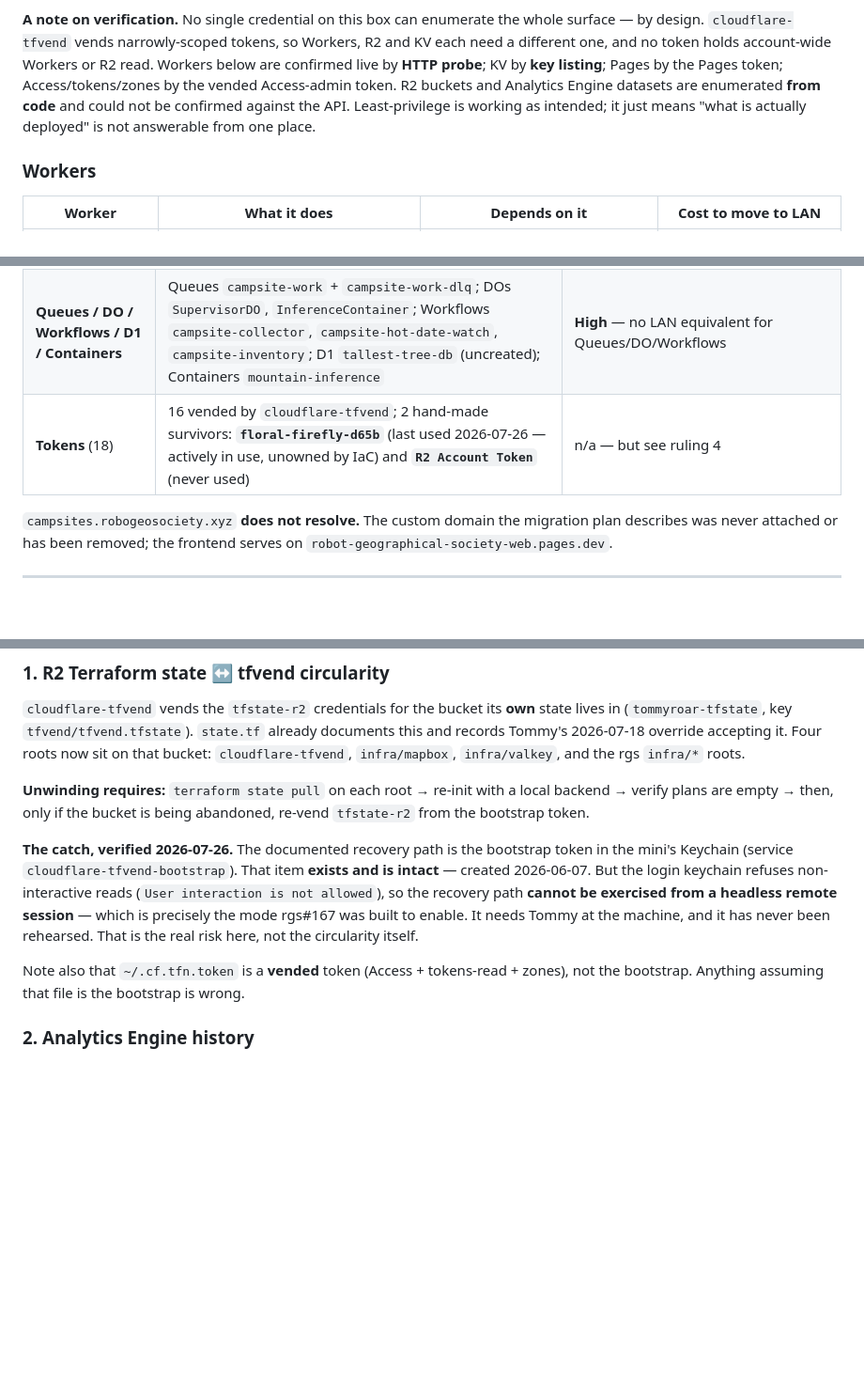
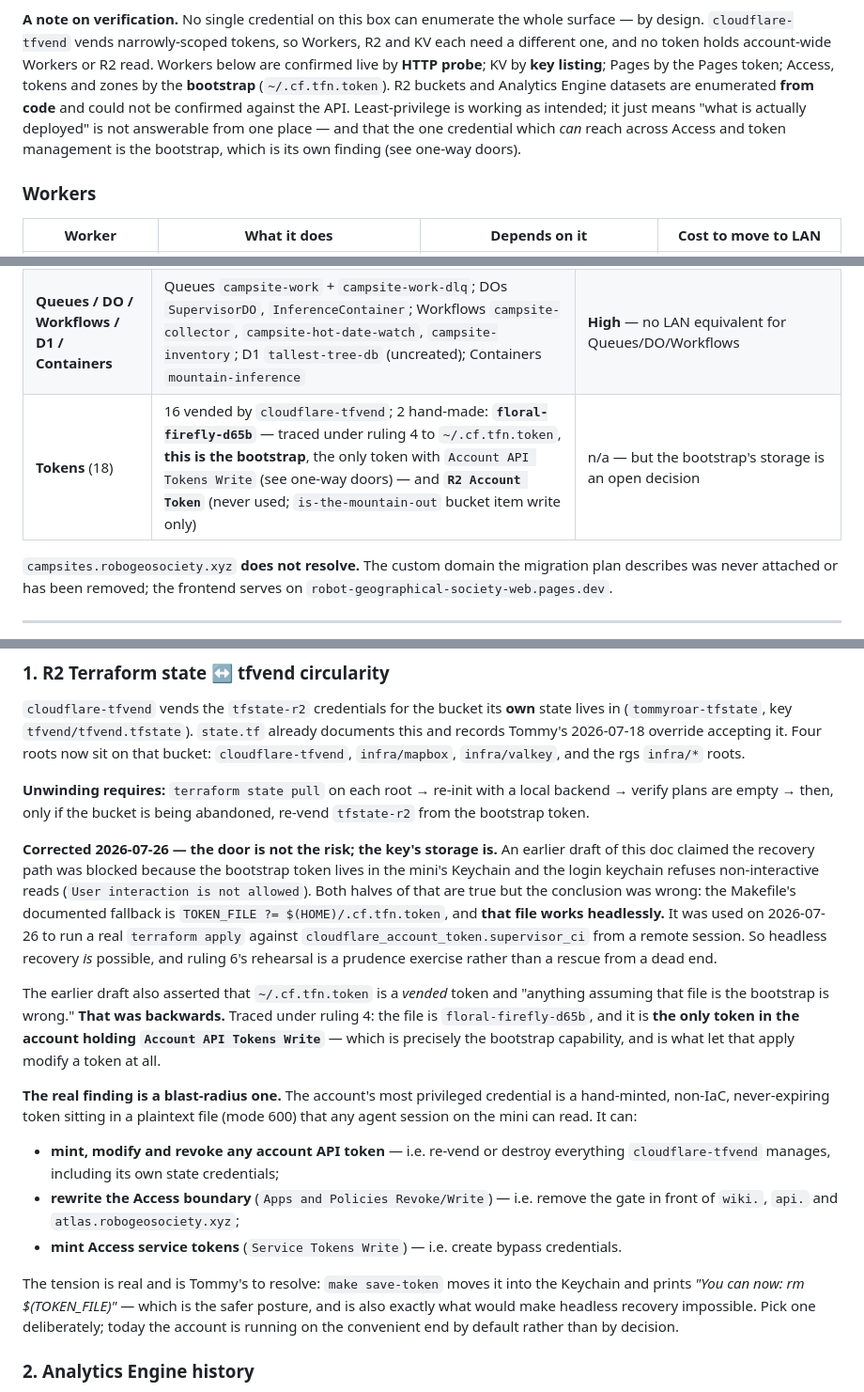
Before and after one commit to robogeosociety/robot-geographical-society, a Markdown page: docs/proposals/cloudflare-posture.md, 3 parts joined by grey strips. Shown at 94% size. Drawn GitHub-style; blank space fills up the shorter version.

Commit message:
docs: correct the bootstrap claim — the file IS the bootstrap, and that is the finding
Ruling 4 traced floral-firefly-d65b. It is ~/.cf.tfn.token, and it is the ONLY
token in the account holding Account API Tokens Write -- the bootstrap
capability. An earlier draft of this doc asserted the opposite ('a vended token,
not the bootstrap; anything assuming that file is the bootstrap is wrong').
That was backwards and is corrected here.

Two consequences:

- The one-way door is less severe than documented. The Makefile's TOKEN_FILE
  fallback works headlessly -- proven by using it to run a real terraform apply
  from a remote session on 2026-07-26. Ruling 6's rehearsal is prudence, not a
  rescue from a dead end.
- The real risk is blast radius, not circularity. The account's most privileged
  credential is hand-minted, non-IaC, never-expiring, and readable from a
  plaintext file by any agent session. It can re-vend or destroy every tfvend
  token, rewrite the Access boundary in front of wiki./api./atlas., and mint
  Access service tokens.

The tension is left explicit rather than resolved: `make save-token` moves it to
the Keychain and invites deleting the file, which is safer and also what makes
headless recovery impossible. No credential was changed -- ruling 4 authorised
tracing only.

Co-Authored-By: Claude Opus 5 <noreply@anthropic.com>

```diff
--- a/docs/proposals/cloudflare-posture.md
+++ b/docs/proposals/cloudflare-posture.md
@@ -66,10 +66,11 @@ monitoring, and there is no local fallback to reach for.
 surface — by design. `cloudflare-tfvend` vends narrowly-scoped tokens, so Workers, R2 and
 KV each need a different one, and no token holds account-wide Workers or R2 read. Workers
 below are confirmed live by **HTTP probe**; KV by **key listing**; Pages by the Pages
-token; Access/tokens/zones by the vended Access-admin token. R2 buckets and Analytics
-Engine datasets are enumerated **from code** and could not be confirmed against the API.
-Least-privilege is working as intended; it just means "what is actually deployed" is not
-answerable from one place.
+token; Access, tokens and zones by the **bootstrap** (`~/.cf.tfn.token`). R2 buckets and
+Analytics Engine datasets are enumerated **from code** and could not be confirmed against
+the API. Least-privilege is working as intended; it just means "what is actually deployed"
+is not answerable from one place — and that the one credential which *can* reach across
+Access and token management is the bootstrap, which is its own finding (see one-way doors).
 
 ### Workers
 
@@ -101,7 +102,7 @@ answerable from one place.
 | **Zones** (3) | `robogeosociety.xyz`, `walksheds.xyz`, `judkinsparkforpeople.org` | n/a — DNS stays |
 | **Tunnel** | `com.tommydoerr.rgs-dev-tunnel` runs on the mini (token at `~/.config/rgs/dev-tunnel-token`). The legacy `cfd_tunnel` API lists **0** — it is on the newer connector model, or invisible to the vended token | Unverified; low stakes |
 | **Queues / DO / Workflows / D1 / Containers** | Queues `campsite-work` + `campsite-work-dlq`; DOs `SupervisorDO`, `InferenceContainer`; Workflows `campsite-collector`, `campsite-hot-date-watch`, `campsite-inventory`; D1 `tallest-tree-db` (uncreated); Containers `mountain-inference` | **High** — no LAN equivalent for Queues/DO/Workflows |
-| **Tokens** (18) | 16 vended by `cloudflare-tfvend`; 2 hand-made survivors: **`floral-firefly-d65b`** (last used 2026-07-26 — actively in use, unowned by IaC) and **`R2 Account Token`** (never used) | n/a — but see ruling 4 |
+| **Tokens** (18) | 16 vended by `cloudflare-tfvend`; 2 hand-made: **`floral-firefly-d65b`** — traced under ruling 4 to `~/.cf.tfn.token`, **this is the bootstrap**, the only token with `Account API Tokens Write` (see one-way doors) — and **`R2 Account Token`** (never used; `is-the-mountain-out` bucket item write only) | n/a — but the bootstrap's storage is an open decision |
 
 `campsites.robogeosociety.xyz` **does not resolve.** The custom domain the migration plan
 describes was never attached or has been removed; the frontend serves on
@@ -122,16 +123,36 @@ bucket: `cloudflare-tfvend`, `infra/mapbox`, `infra/valkey`, and the rgs `infra/
 backend → verify plans are empty → then, only if the bucket is being abandoned,
 re-vend `tfstate-r2` from the bootstrap token.
 
-**The catch, verified 2026-07-26.** The documented recovery path is the bootstrap token in
-the mini's Keychain (service `cloudflare-tfvend-bootstrap`). That item **exists and is
-intact** — created 2026-06-07. But the login keychain refuses non-interactive reads
-(`User interaction is not allowed`), so the recovery path **cannot be exercised from a
-headless remote session** — which is precisely the mode rgs#167 was built to enable. It
-needs Tommy at the machine, and it has never been rehearsed. That is the real risk here,
-not the circularity itself.
+**Corrected 2026-07-26 — the door is not the risk; the key's storage is.**
+An earlier draft of this doc claimed the recovery path was blocked because the bootstrap
+token lives in the mini's Keychain and the login keychain refuses non-interactive reads
+(`User interaction is not allowed`). Both halves of that are true but the conclusion was
+wrong: the Makefile's documented fallback is `TOKEN_FILE ?= $(HOME)/.cf.tfn.token`, and
+**that file works headlessly.** It was used on 2026-07-26 to run a real
+`terraform apply` against `cloudflare_account_token.supervisor_ci` from a remote session.
+So headless recovery *is* possible, and ruling 6's rehearsal is a prudence exercise rather
+than a rescue from a dead end.
 
-Note also that `~/.cf.tfn.token` is a **vended** token (Access + tokens-read + zones), not
-the bootstrap. Anything assuming that file is the bootstrap is wrong.
+The earlier draft also asserted that `~/.cf.tfn.token` is a *vended* token and "anything
+assuming that file is the bootstrap is wrong." **That was backwards.** Traced under ruling 4:
+the file is `floral-firefly-d65b`, and it is **the only token in the account holding
+`Account API Tokens Write`** — which is precisely the bootstrap capability, and is what let
+that apply modify a token at all.
+
+**The real finding is a blast-radius one.** The account's most privileged credential is a
+hand-minted, non-IaC, never-expiring token sitting in a plaintext file (mode 600) that any
+agent session on the mini can read. It can:
+
+- **mint, modify and revoke any account API token** — i.e. re-vend or destroy everything
+  `cloudflare-tfvend` manages, including its own state credentials;
+- **rewrite the Access boundary** (`Apps and Policies Revoke/Write`) — i.e. remove the gate
+  in front of `wiki.`, `api.` and `atlas.robogeosociety.xyz`;
+- **mint Access service tokens** (`Service Tokens Write`) — i.e. create bypass credentials.
+
+The tension is real and is Tommy's to resolve: `make save-token` moves it into the Keychain
+and prints *"You can now: rm $(TOKEN_FILE)"* — which is the safer posture, and is also
+exactly what would make headless recovery impossible. Pick one deliberately; today the
+account is running on the convenient end by default rather than by decision.
 
 ### 2. Analytics Engine history
 
```
